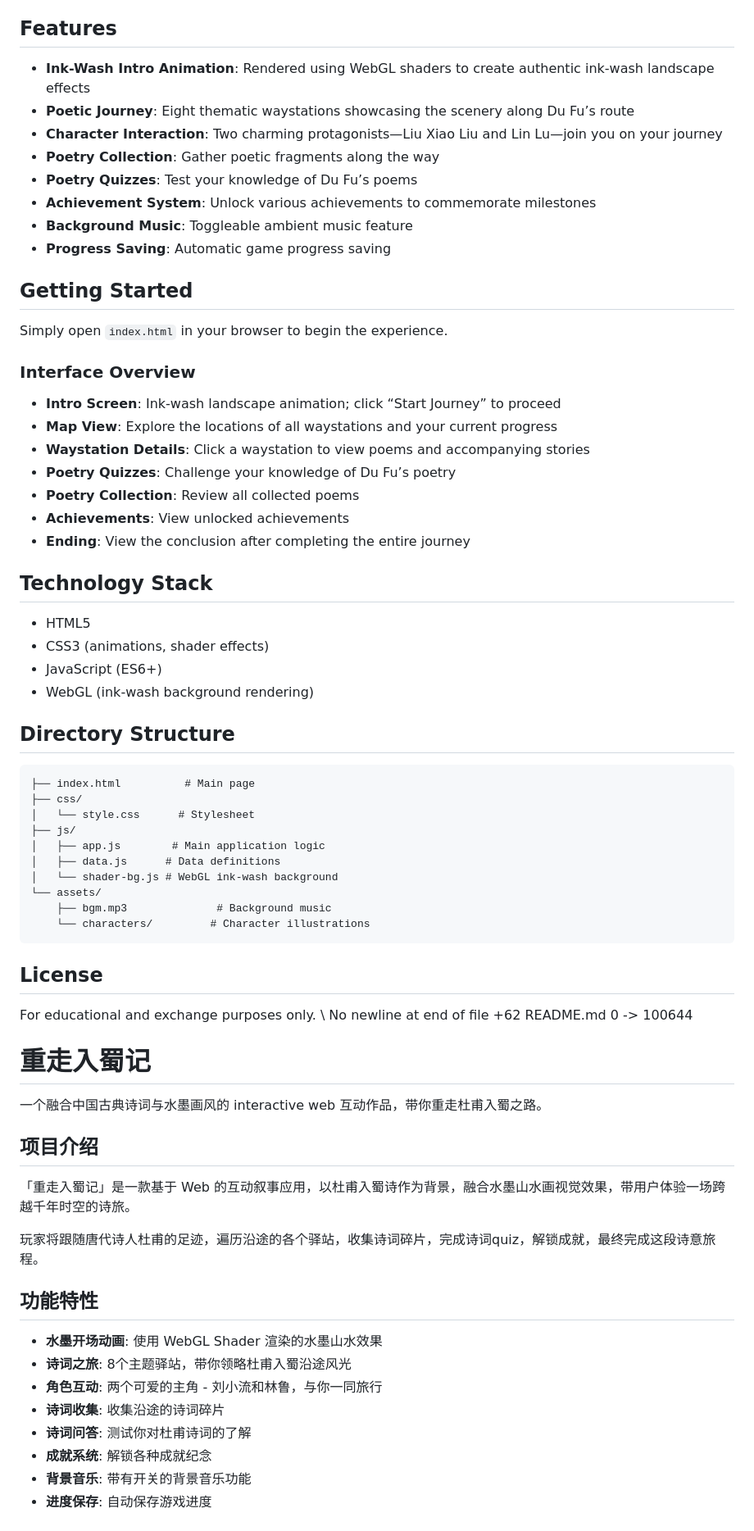
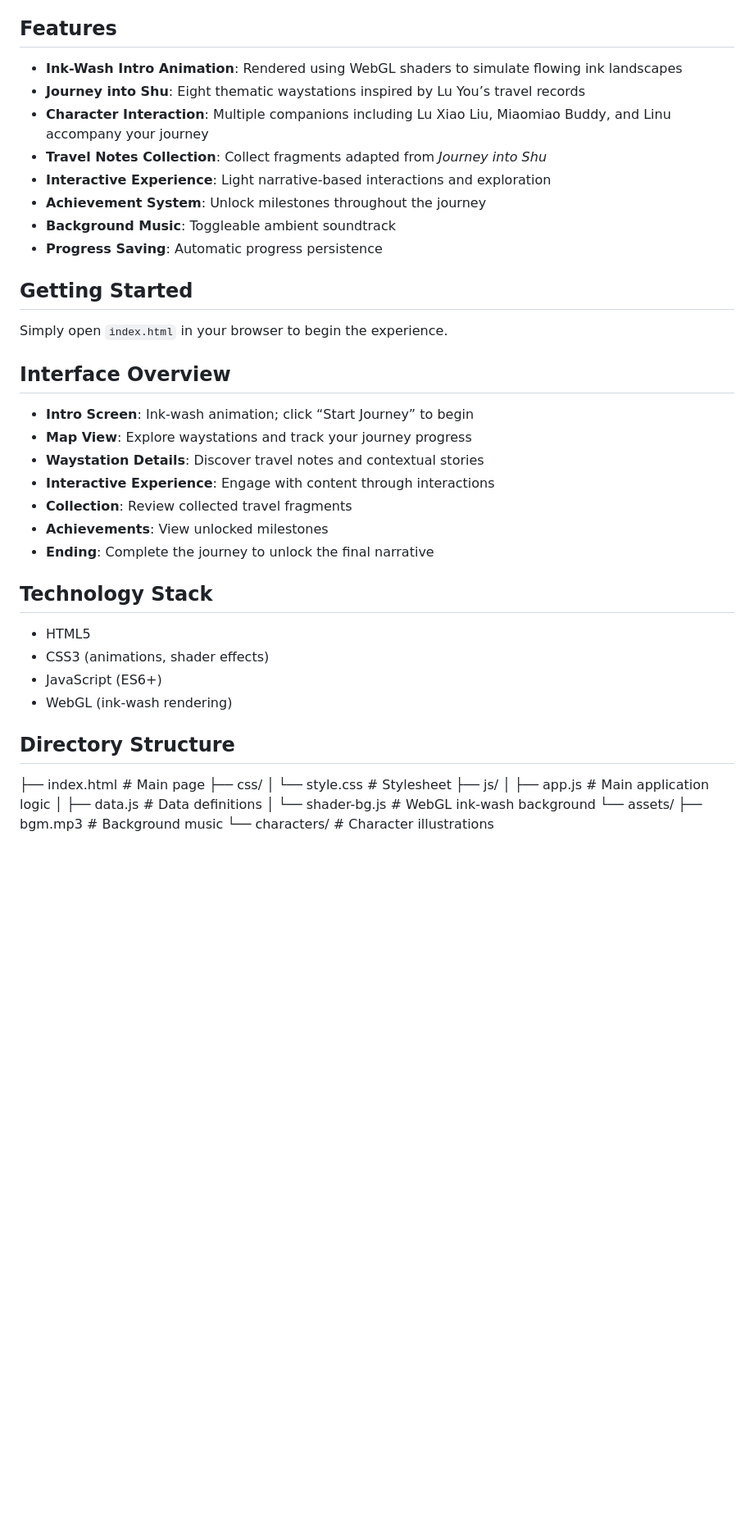
Before and after one commit to yogachancarpediem-sys/-chongzourushuji, a Markdown page: README.md, the part around one of its changes. Shown at 82% size. Drawn GitHub-style; blank space fills up the shorter version.

````diff
--- a/README.md
+++ b/README.md
@@ -10,76 +73,42 @@ Players will follow the footsteps of the Tang Dynasty poet Du Fu, visiting eight
 
 ## Features
 
-- **Ink-Wash Intro Animation**: Rendered using WebGL shaders to create authentic ink-wash landscape effects
-- **Poetic Journey**: Eight thematic waystations showcasing the scenery along Du Fu’s route
-- **Character Interaction**: Two charming protagonists—Liu Xiao Liu and Lin Lu—join you on your journey
-- **Poetry Collection**: Gather poetic fragments along the way
-- **Poetry Quizzes**: Test your knowledge of Du Fu’s poems
-- **Achievement System**: Unlock various achievements to commemorate milestones
-- **Background Music**: Toggleable ambient music feature
-- **Progress Saving**: Automatic game progress saving
+- **Ink-Wash Intro Animation**: Rendered using WebGL shaders to simulate flowing ink landscapes
+- **Journey into Shu**: Eight thematic waystations inspired by Lu You’s travel records
+- **Character Interaction**: Multiple companions including Lu Xiao Liu, Miaomiao Buddy, and Linu accompany your journey
+- **Travel Notes Collection**: Collect fragments adapted from *Journey into Shu*
+- **Interactive Experience**: Light narrative-based interactions and exploration
+- **Achievement System**: Unlock milestones throughout the journey
+- **Background Music**: Toggleable ambient soundtrack
+- **Progress Saving**: Automatic progress persistence
 
 ## Getting Started
 
 Simply open `index.html` in your browser to begin the experience.
 
-### Interface Overview
+## Interface Overview
 
-- **Intro Screen**: Ink-wash landscape animation; click “Start Journey” to proceed
-- **Map View**: Explore the locations of all waystations and your current progress
-- **Waystation Details**: Click a waystation to view poems and accompanying stories
-- **Poetry Quizzes**: Challenge your knowledge of Du Fu’s poetry
-- **Poetry Collection**: Review all collected poems
-- **Achievements**: View unlocked achievements
-- **Ending**: View the conclusion after completing the entire journey
+- **Intro Screen**: Ink-wash animation; click “Start Journey” to begin
+- **Map View**: Explore waystations and track your journey progress
+- **Waystation Details**: Discover travel notes and contextual stories
+- **Interactive Experience**: Engage with content through interactions
+- **Collection**: Review collected travel fragments
+- **Achievements**: View unlocked milestones
+- **Ending**: Complete the journey to unlock the final narrative
 
 ## Technology Stack
 
 - HTML5
 - CSS3 (animations, shader effects)
 - JavaScript (ES6+)
-- WebGL (ink-wash background rendering)
+- WebGL (ink-wash rendering)
 
 ## Directory Structure
-
-```
-├── index.html          # Main page
+├── index.html # Main page
 ├── css/
-│   └── style.css      # Stylesheet
+│ └── style.css # Stylesheet
 ├── js/
-│   ├── app.js        # Main application logic
-│   ├── data.js      # Data definitions
-│   └── shader-bg.js # WebGL ink-wash background
+│ ├── app.js # Main application logic
+│ ├── data.js # Data definitions
+│ └── shader-bg.js # WebGL ink-wash background
 └── assets/
-    ├── bgm.mp3              # Background music
-    └── characters/         # Character illustrations
-```
-
-## License
-
-For educational and exchange purposes only.
-\ No newline at end of file
- +62 README.md  0 -> 100644
-
-
-# 重走入蜀记
-
-一个融合中国古典诗词与水墨画风的 interactive web 互动作品，带你重走杜甫入蜀之路。
-
-## 项目介绍
-
-「重走入蜀记」是一款基于 Web 的互动叙事应用，以杜甫入蜀诗作为背景，融合水墨山水画视觉效果，带用户体验一场跨越千年时空的诗旅。
-
-玩家将跟随唐代诗人杜甫的足迹，遍历沿途的各个驿站，收集诗词碎片，完成诗词quiz，解锁成就，最终完成这段诗意旅程。
-
-## 功能特性
-
-- **水墨开场动画**: 使用 WebGL Shader 渲染的水墨山水效果
-- **诗词之旅**: 8个主题驿站，带你领略杜甫入蜀沿途风光
-- **角色互动**: 两个可爱的主角 - 刘小流和林鲁，与你一同旅行
-- **诗词收集**: 收集沿途的诗词碎片
-- **诗词问答**: 测试你对杜甫诗词的了解
-- **成就系统**: 解锁各种成就纪念
-- **背景音乐**: 带有开关的背景音乐功能
-- **进度保存**: 自动保存游戏进度
-
````
Also changed, not shown: other parts of README.md (+68 -42 lines).
